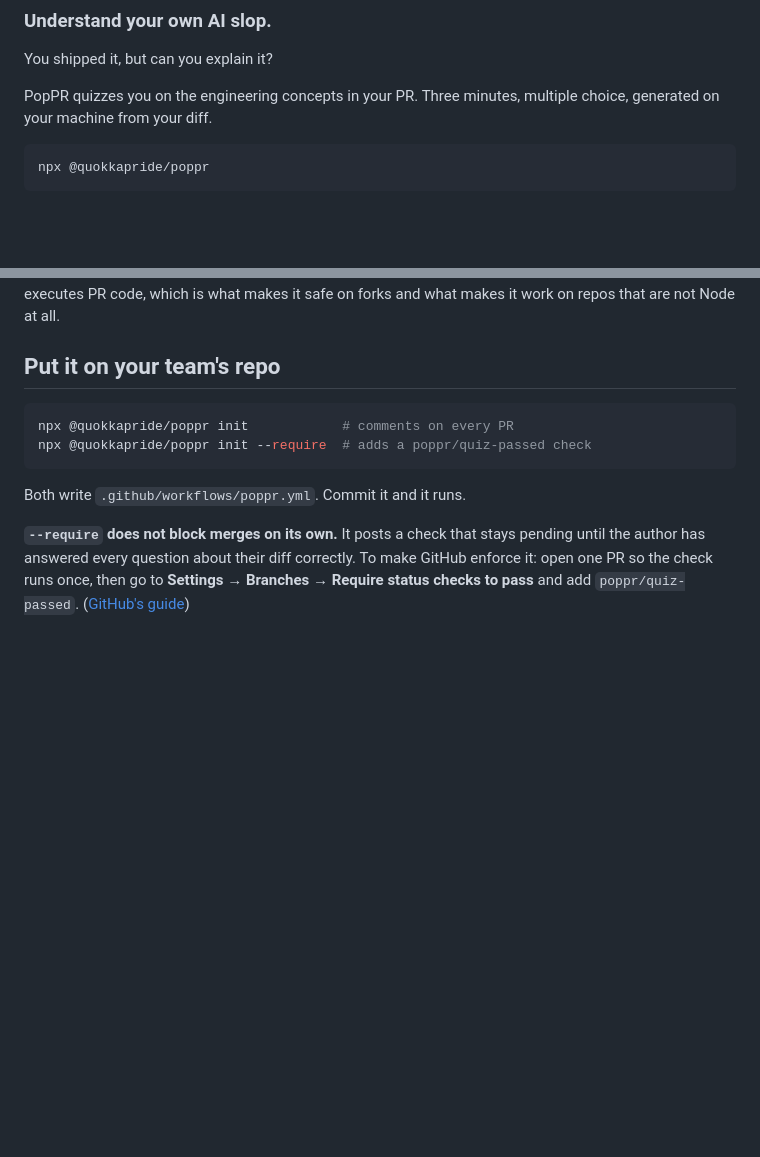
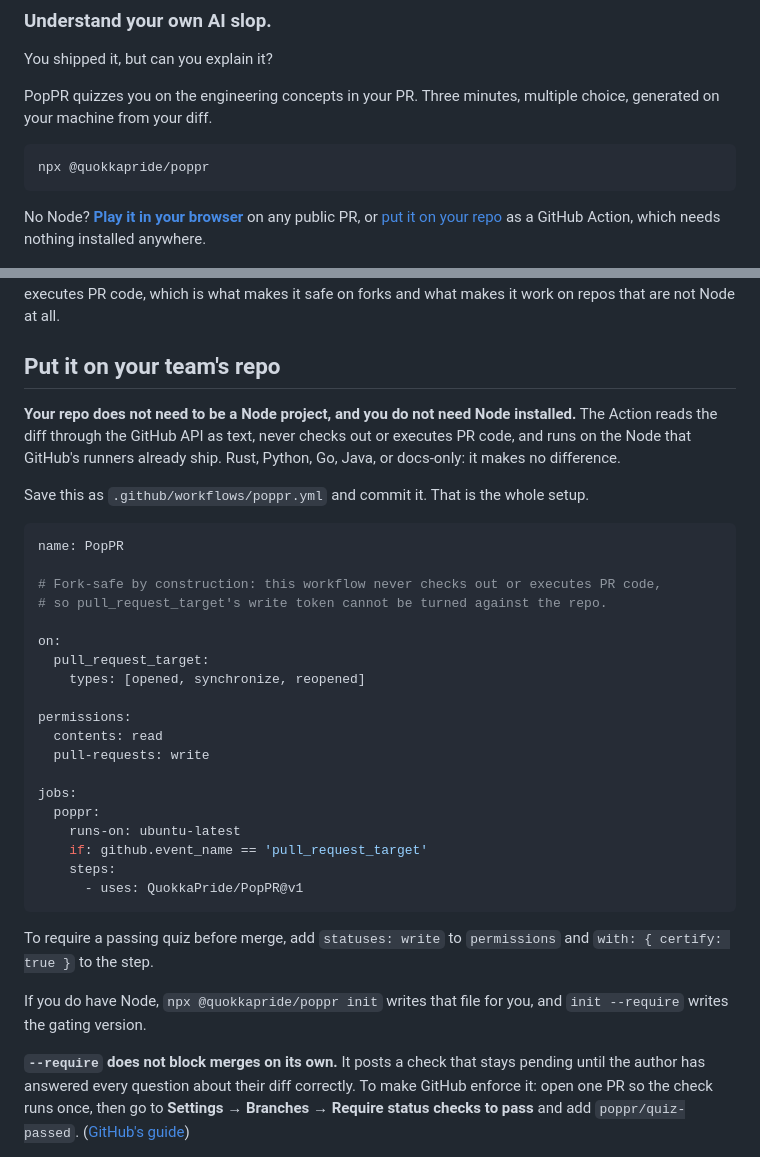
Before and after one commit to QuokkaPride/PopPR, a Markdown page: README.md, 2 parts joined by grey strips. GitHub-like rendering; blank space fills up the shorter version.

Commit message:
Make the README adoptable without Node
The install section told a Go or Rust maintainer to run `npx poppr init`,
which meant installing Node purely to generate a YAML file for a repo that
does not otherwise need Node. The full workflow is now pasted, so adoption
is copy, commit, done.

The browser version appeared nowhere in the README: grep for "browser" or
"github.io" across 122 lines returned nothing. The zero-prerequisite
channel was invisible while the Node-gated one was the hero command.

Also moves the "works on repos that are not Node at all" claim from the
privacy section into the install section, where the decision is made.

Co-Authored-By: Claude Opus 5 (1M context) <noreply@anthropic.com>

````diff
--- a/README.md
+++ b/README.md
@@ -14,6 +14,8 @@ PopPR quizzes you on the engineering concepts in your PR. Three minutes, multipl
 ```bash
 npx @quokkapride/poppr
 ```
+
+No Node? **[Play it in your browser](https://quokkapride.github.io/PopPR/)** on any public PR, or [put it on your repo](#put-it-on-your-teams-repo) as a GitHub Action, which needs nothing installed anywhere.
 
 ![PopPR in action](https://raw.githubusercontent.com/QuokkaPride/PopPR/main/demo/poppr.gif)
 
@@ -38,12 +40,35 @@ The GitHub Action runs inside your CI and reads the diff through the GitHub API.
 
 ## Put it on your team's repo
 
-```bash
-npx @quokkapride/poppr init            # comments on every PR
-npx @quokkapride/poppr init --require  # adds a poppr/quiz-passed check
+**Your repo does not need to be a Node project, and you do not need Node installed.** The Action reads the diff through the GitHub API as text, never checks out or executes PR code, and runs on the Node that GitHub's runners already ship. Rust, Python, Go, Java, or docs-only: it makes no difference.
+
+Save this as `.github/workflows/poppr.yml` and commit it. That is the whole setup.
+
+```yaml
+name: PopPR
+
+# Fork-safe by construction: this workflow never checks out or executes PR code,
+# so pull_request_target's write token cannot be turned against the repo.
+
+on:
+  pull_request_target:
+    types: [opened, synchronize, reopened]
+
+permissions:
+  contents: read
+  pull-requests: write
+
+jobs:
+  poppr:
+    runs-on: ubuntu-latest
+    if: github.event_name == 'pull_request_target'
+    steps:
+      - uses: QuokkaPride/PopPR@v1
 ```
 
-Both write `.github/workflows/poppr.yml`. Commit it and it runs.
+To require a passing quiz before merge, add `statuses: write` to `permissions` and `with: { certify: true }` to the step.
+
+If you do have Node, `npx @quokkapride/poppr init` writes that file for you, and `init --require` writes the gating version.
 
 **`--require` does not block merges on its own.** It posts a check that stays pending until the author has answered every question about their diff correctly. To make GitHub enforce it: open one PR so the check runs once, then go to **Settings → Branches → Require status checks to pass** and add `poppr/quiz-passed`. ([GitHub's guide](https://docs.github.com/en/repositories/configuring-branches-and-merges-in-your-repository/managing-protected-branches/about-protected-branches#require-status-checks-before-merging))
 
````
